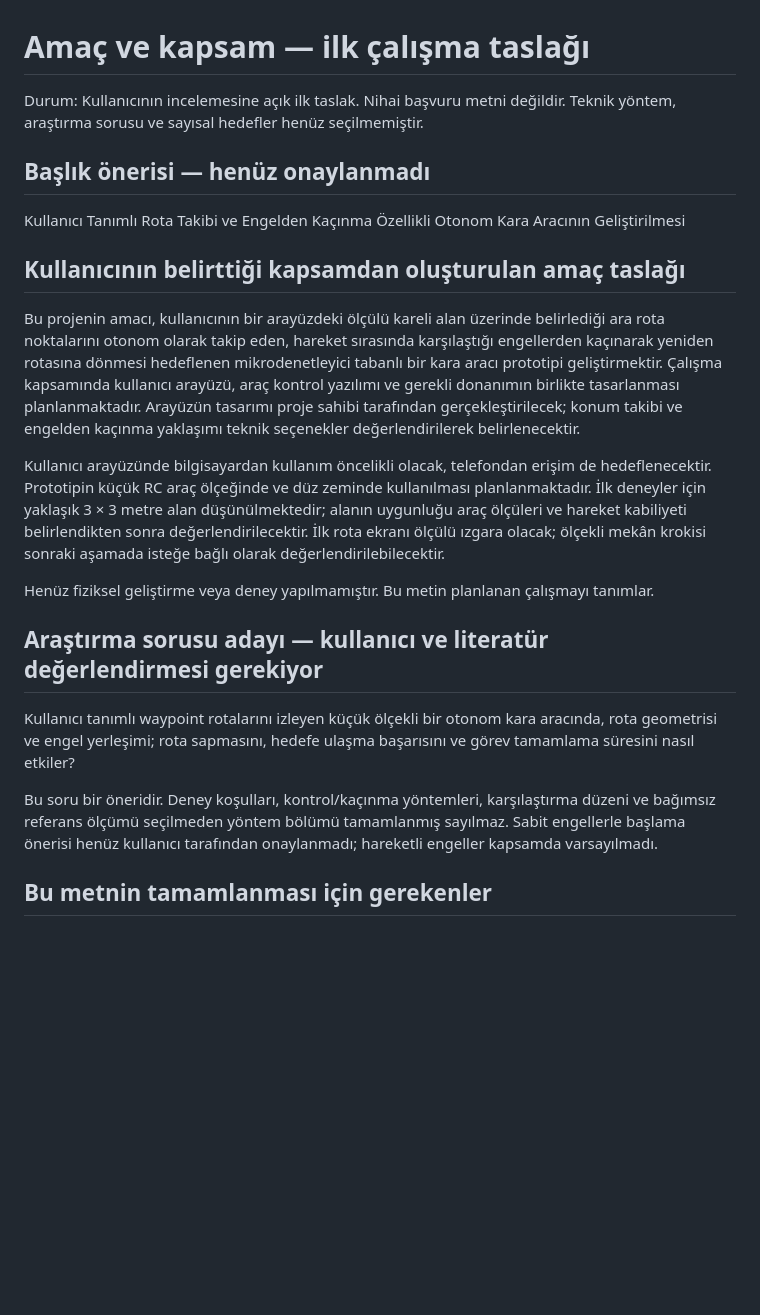
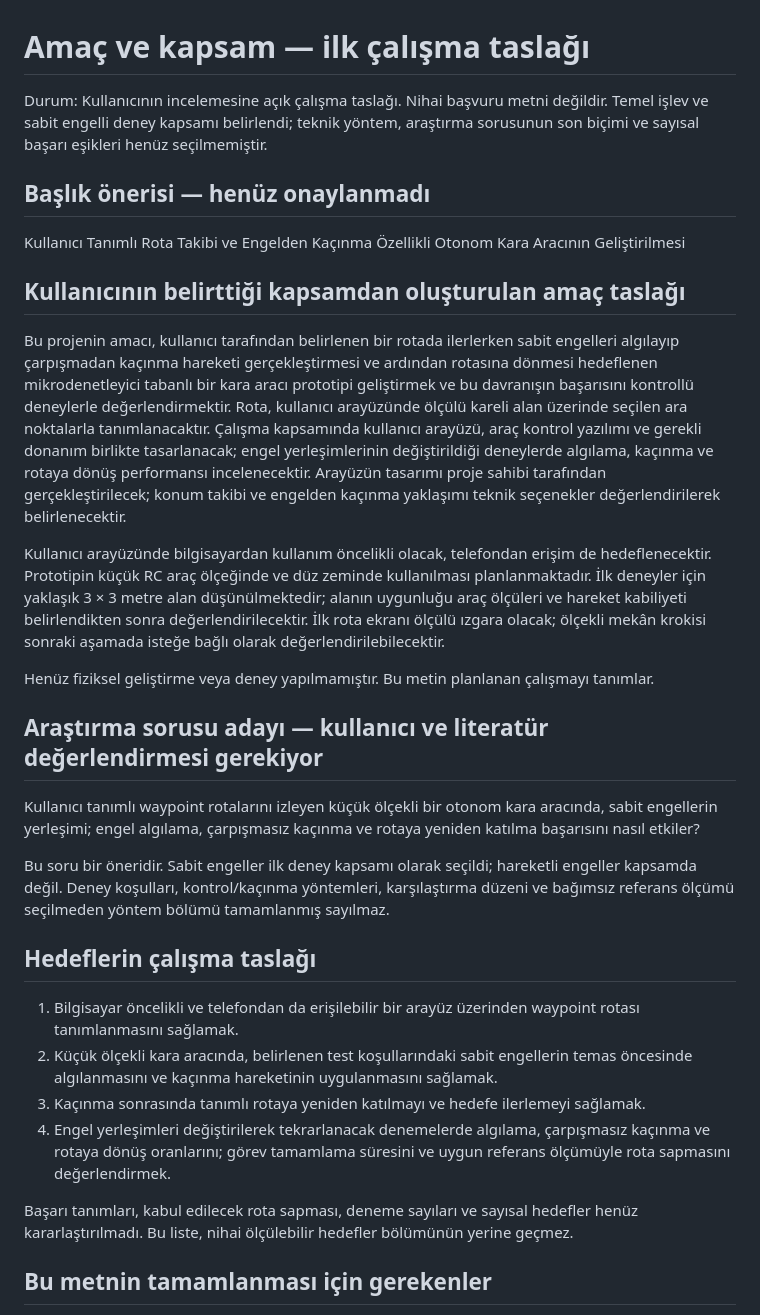
Before and after one commit to ahmet-talha21/Bitirme_Projesi_IKA, a Markdown page: docs/2209-A/AMAC_VE_KAPSAM_TASLAGI.md, the part around the change. Rendered like a GitHub page; blank space fills up the shorter version.

```diff
--- a/docs/2209-A/AMAC_VE_KAPSAM_TASLAGI.md
+++ b/docs/2209-A/AMAC_VE_KAPSAM_TASLAGI.md
@@ -1,6 +1,6 @@
 # Amaç ve kapsam — ilk çalışma taslağı
 
-Durum: Kullanıcının incelemesine açık ilk taslak. Nihai başvuru metni değildir. Teknik yöntem, araştırma sorusu ve sayısal hedefler henüz seçilmemiştir.
+Durum: Kullanıcının incelemesine açık çalışma taslağı. Nihai başvuru metni değildir. Temel işlev ve sabit engelli deney kapsamı belirlendi; teknik yöntem, araştırma sorusunun son biçimi ve sayısal başarı eşikleri henüz seçilmemiştir.
 
 ## Başlık önerisi — henüz onaylanmadı
 
@@ -8,7 +8,7 @@ Kullanıcı Tanımlı Rota Takibi ve Engelden Kaçınma Özellikli Otonom Kara A
 
 ## Kullanıcının belirttiği kapsamdan oluşturulan amaç taslağı
 
-Bu projenin amacı, kullanıcının bir arayüzdeki ölçülü kareli alan üzerinde belirlediği ara rota noktalarını otonom olarak takip eden, hareket sırasında karşılaştığı engellerden kaçınarak yeniden rotasına dönmesi hedeflenen mikrodenetleyici tabanlı bir kara aracı prototipi geliştirmektir. Çalışma kapsamında kullanıcı arayüzü, araç kontrol yazılımı ve gerekli donanımın birlikte tasarlanması planlanmaktadır. Arayüzün tasarımı proje sahibi tarafından gerçekleştirilecek; konum takibi ve engelden kaçınma yaklaşımı teknik seçenekler değerlendirilerek belirlenecektir.
+Bu projenin amacı, kullanıcı tarafından belirlenen bir rotada ilerlerken sabit engelleri algılayıp çarpışmadan kaçınma hareketi gerçekleştirmesi ve ardından rotasına dönmesi hedeflenen mikrodenetleyici tabanlı bir kara aracı prototipi geliştirmek ve bu davranışın başarısını kontrollü deneylerle değerlendirmektir. Rota, kullanıcı arayüzünde ölçülü kareli alan üzerinde seçilen ara noktalarla tanımlanacaktır. Çalışma kapsamında kullanıcı arayüzü, araç kontrol yazılımı ve gerekli donanım birlikte tasarlanacak; engel yerleşimlerinin değiştirildiği deneylerde algılama, kaçınma ve rotaya dönüş performansı incelenecektir. Arayüzün tasarımı proje sahibi tarafından gerçekleştirilecek; konum takibi ve engelden kaçınma yaklaşımı teknik seçenekler değerlendirilerek belirlenecektir.
 
 Kullanıcı arayüzünde bilgisayardan kullanım öncelikli olacak, telefondan erişim de hedeflenecektir. Prototipin küçük RC araç ölçeğinde ve düz zeminde kullanılması planlanmaktadır. İlk deneyler için yaklaşık 3 × 3 metre alan düşünülmektedir; alanın uygunluğu araç ölçüleri ve hareket kabiliyeti belirlendikten sonra değerlendirilecektir. İlk rota ekranı ölçülü ızgara olacak; ölçekli mekân krokisi sonraki aşamada isteğe bağlı olarak değerlendirilebilecektir.
 
@@ -16,9 +16,18 @@ Henüz fiziksel geliştirme veya deney yapılmamıştır. Bu metin planlanan ça
 
 ## Araştırma sorusu adayı — kullanıcı ve literatür değerlendirmesi gerekiyor
 
-Kullanıcı tanımlı waypoint rotalarını izleyen küçük ölçekli bir otonom kara aracında, rota geometrisi ve engel yerleşimi; rota sapmasını, hedefe ulaşma başarısını ve görev tamamlama süresini nasıl etkiler?
+Kullanıcı tanımlı waypoint rotalarını izleyen küçük ölçekli bir otonom kara aracında, sabit engellerin yerleşimi; engel algılama, çarpışmasız kaçınma ve rotaya yeniden katılma başarısını nasıl etkiler?
 
-Bu soru bir öneridir. Deney koşulları, kontrol/kaçınma yöntemleri, karşılaştırma düzeni ve bağımsız referans ölçümü seçilmeden yöntem bölümü tamamlanmış sayılmaz. Sabit engellerle başlama önerisi henüz kullanıcı tarafından onaylanmadı; hareketli engeller kapsamda varsayılmadı.
+Bu soru bir öneridir. Sabit engeller ilk deney kapsamı olarak seçildi; hareketli engeller kapsamda değil. Deney koşulları, kontrol/kaçınma yöntemleri, karşılaştırma düzeni ve bağımsız referans ölçümü seçilmeden yöntem bölümü tamamlanmış sayılmaz.
+
+## Hedeflerin çalışma taslağı
+
+1. Bilgisayar öncelikli ve telefondan da erişilebilir bir arayüz üzerinden waypoint rotası tanımlanmasını sağlamak.
+2. Küçük ölçekli kara aracında, belirlenen test koşullarındaki sabit engellerin temas öncesinde algılanmasını ve kaçınma hareketinin uygulanmasını sağlamak.
+3. Kaçınma sonrasında tanımlı rotaya yeniden katılmayı ve hedefe ilerlemeyi sağlamak.
+4. Engel yerleşimleri değiştirilerek tekrarlanacak denemelerde algılama, çarpışmasız kaçınma ve rotaya dönüş oranlarını; görev tamamlama süresini ve uygun referans ölçümüyle rota sapmasını değerlendirmek.
+
+Başarı tanımları, kabul edilecek rota sapması, deneme sayıları ve sayısal hedefler henüz kararlaştırılmadı. Bu liste, nihai ölçülebilir hedefler bölümünün yerine geçmez.
 
 ## Bu metnin tamamlanması için gerekenler
 
```
Also changed, not shown: docs/2209-A/2026_BASVURU_KURALLARI.md (+1 -0 lines), docs/2209-A/PROJE_NOTLARI.md (+10 -2 lines).
